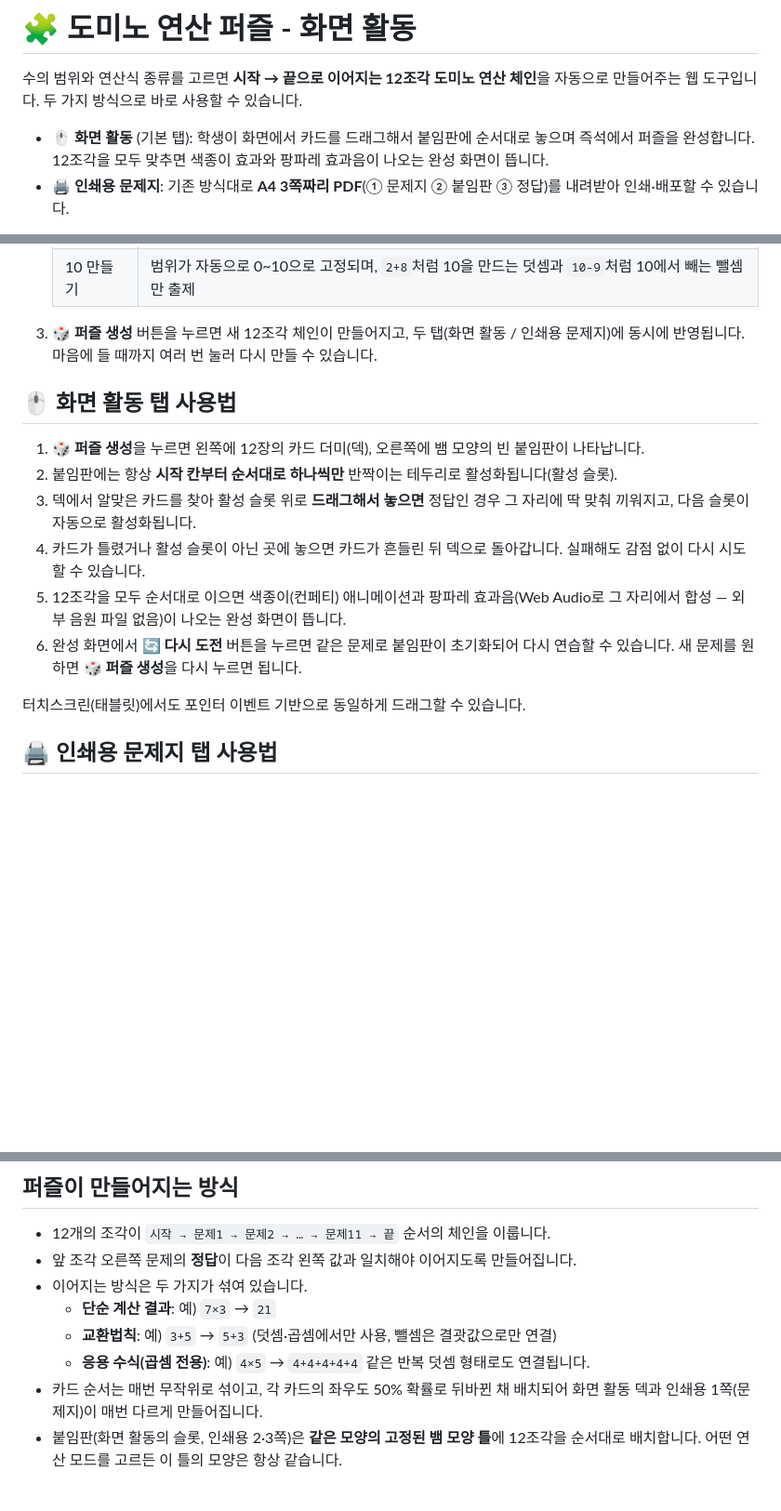
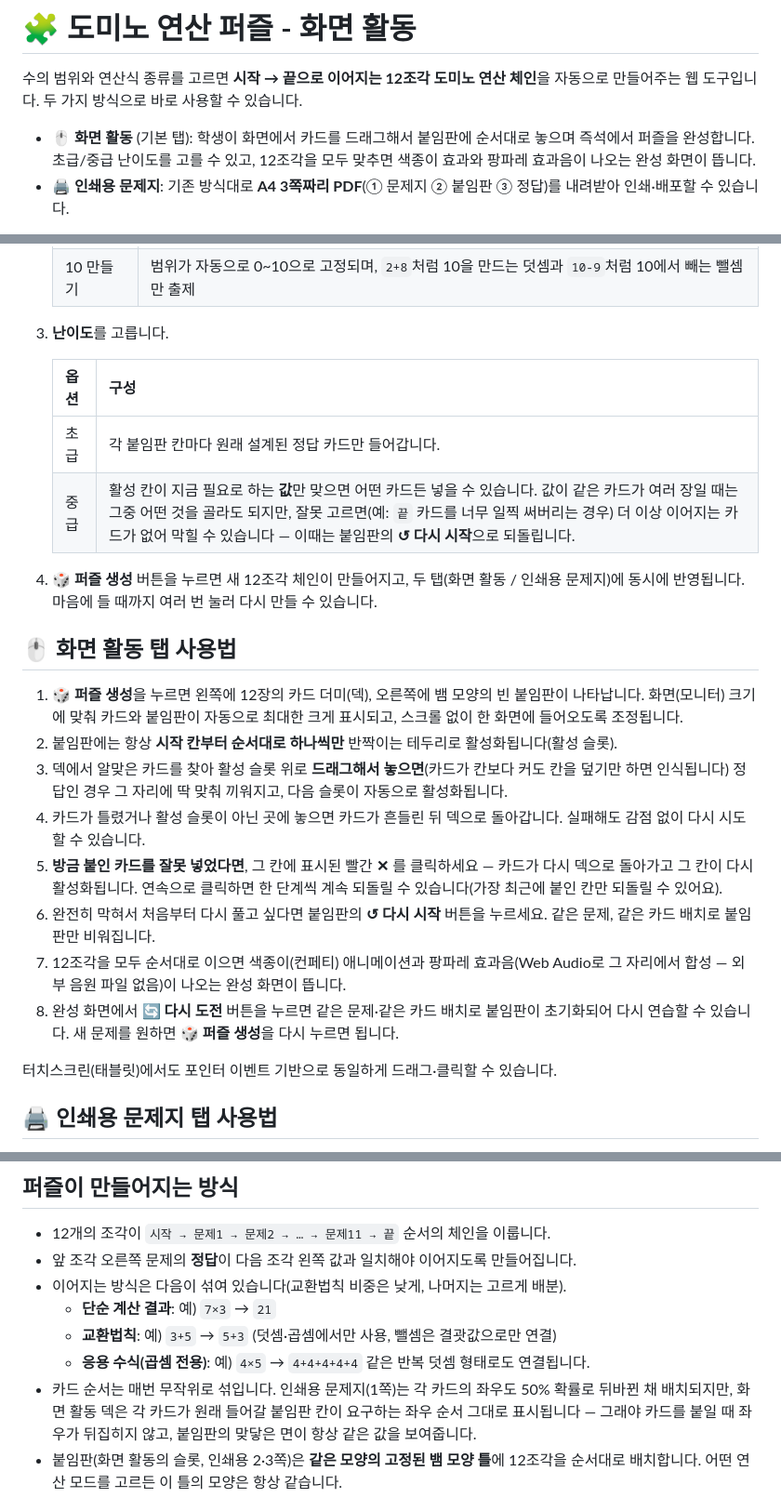
Before and after one commit to atomtutor/dominomath, a Markdown page: README.md, 3 parts joined by grey strips. Shown at 93% size. GitHub-like rendering; blank space fills up the shorter version.

```diff
--- a/README.md
+++ b/README.md
@@ -2,7 +2,7 @@
 
 수의 범위와 연산식 종류를 고르면 **시작 → 끝으로 이어지는 12조각 도미노 연산 체인**을 자동으로 만들어주는 웹 도구입니다. 두 가지 방식으로 바로 사용할 수 있습니다.
 
-- **🖱 화면 활동** (기본 탭): 학생이 화면에서 카드를 드래그해서 붙임판에 순서대로 놓으며 즉석에서 퍼즐을 완성합니다. 12조각을 모두 맞추면 색종이 효과와 팡파레 효과음이 나오는 완성 화면이 뜹니다.
+- **🖱 화면 활동** (기본 탭): 학생이 화면에서 카드를 드래그해서 붙임판에 순서대로 놓으며 즉석에서 퍼즐을 완성합니다. 초급/중급 난이도를 고를 수 있고, 12조각을 모두 맞추면 색종이 효과와 팡파레 효과음이 나오는 완성 화면이 뜹니다.
 - **🖨 인쇄용 문제지**: 기존 방식대로 **A4 3쪽짜리 PDF**(① 문제지 ② 붙임판 ③ 정답)를 내려받아 인쇄·배포할 수 있습니다.
 
 순수 HTML/CSS/JS로만 만들어졌고 **모든 라이브러리와 폰트를 저장소 안에 내장**했기 때문에, GitHub Pages 등 어떤 정적 호스팅에 올려도 별도 서버나 외부 CDN 연결 없이 그대로 동작합니다. (학교망처럼 외부 CDN이 막힌 환경에서도 정상 동작하도록 하기 위함입니다.)
@@ -25,18 +25,27 @@
    | 혼합 | 덧셈·뺄셈·곱셈 세 종류가 모두 출제 |
    | 10 만들기 | 범위가 자동으로 0~10으로 고정되며, `2+8`처럼 10을 만드는 덧셈과 `10-9`처럼 10에서 빼는 뺄셈만 출제 |
 
-3. **🎲 퍼즐 생성** 버튼을 누르면 새 12조각 체인이 만들어지고, 두 탭(화면 활동 / 인쇄용 문제지)에 동시에 반영됩니다. 마음에 들 때까지 여러 번 눌러 다시 만들 수 있습니다.
+3. **난이도**를 고릅니다.
+
+   | 옵션 | 구성 |
+   |---|---|
+   | 초급 | 각 붙임판 칸마다 원래 설계된 정답 카드만 들어갑니다. |
+   | 중급 | 활성 칸이 지금 필요로 하는 **값**만 맞으면 어떤 카드든 넣을 수 있습니다. 값이 같은 카드가 여러 장일 때는 그중 어떤 것을 골라도 되지만, 잘못 고르면(예: `끝` 카드를 너무 일찍 써버리는 경우) 더 이상 이어지는 카드가 없어 막힐 수 있습니다 — 이때는 붙임판의 **↺ 다시 시작**으로 되돌립니다. |
+
+4. **🎲 퍼즐 생성** 버튼을 누르면 새 12조각 체인이 만들어지고, 두 탭(화면 활동 / 인쇄용 문제지)에 동시에 반영됩니다. 마음에 들 때까지 여러 번 눌러 다시 만들 수 있습니다.
 
 ## 🖱 화면 활동 탭 사용법
 
-1. **🎲 퍼즐 생성**을 누르면 왼쪽에 12장의 카드 더미(덱), 오른쪽에 뱀 모양의 빈 붙임판이 나타납니다.
+1. **🎲 퍼즐 생성**을 누르면 왼쪽에 12장의 카드 더미(덱), 오른쪽에 뱀 모양의 빈 붙임판이 나타납니다. 화면(모니터) 크기에 맞춰 카드와 붙임판이 자동으로 최대한 크게 표시되고, 스크롤 없이 한 화면에 들어오도록 조정됩니다.
 2. 붙임판에는 항상 **시작 칸부터 순서대로 하나씩만** 반짝이는 테두리로 활성화됩니다(활성 슬롯).
-3. 덱에서 알맞은 카드를 찾아 활성 슬롯 위로 **드래그해서 놓으면** 정답인 경우 그 자리에 딱 맞춰 끼워지고, 다음 슬롯이 자동으로 활성화됩니다.
+3. 덱에서 알맞은 카드를 찾아 활성 슬롯 위로 **드래그해서 놓으면**(카드가 칸보다 커도 칸을 덮기만 하면 인식됩니다) 정답인 경우 그 자리에 딱 맞춰 끼워지고, 다음 슬롯이 자동으로 활성화됩니다.
 4. 카드가 틀렸거나 활성 슬롯이 아닌 곳에 놓으면 카드가 흔들린 뒤 덱으로 돌아갑니다. 실패해도 감점 없이 다시 시도할 수 있습니다.
-5. 12조각을 모두 순서대로 이으면 색종이(컨페티) 애니메이션과 팡파레 효과음(Web Audio로 그 자리에서 합성 — 외부 음원 파일 없음)이 나오는 완성 화면이 뜹니다.
-6. 완성 화면에서 **🔄 다시 도전** 버튼을 누르면 같은 문제로 붙임판이 초기화되어 다시 연습할 수 있습니다. 새 문제를 원하면 **🎲 퍼즐 생성**을 다시 누르면 됩니다.
+5. **방금 붙인 카드를 잘못 넣었다면**, 그 칸에 표시된 빨간 **✕** 를 클릭하세요 — 카드가 다시 덱으로 돌아가고 그 칸이 다시 활성화됩니다. 연속으로 클릭하면 한 단계씩 계속 되돌릴 수 있습니다(가장 최근에 붙인 칸만 되돌릴 수 있어요).
+6. 완전히 막혀서 처음부터 다시 풀고 싶다면 붙임판의 **↺ 다시 시작** 버튼을 누르세요. 같은 문제, 같은 카드 배치로 붙임판만 비워집니다.
+7. 12조각을 모두 순서대로 이으면 색종이(컨페티) 애니메이션과 팡파레 효과음(Web Audio로 그 자리에서 합성 — 외부 음원 파일 없음)이 나오는 완성 화면이 뜹니다.
+8. 완성 화면에서 **🔄 다시 도전** 버튼을 누르면 같은 문제·같은 카드 배치로 붙임판이 초기화되어 다시 연습할 수 있습니다. 새 문제를 원하면 **🎲 퍼즐 생성**을 다시 누르면 됩니다.
 
-터치스크린(태블릿)에서도 포인터 이벤트 기반으로 동일하게 드래그할 수 있습니다.
+터치스크린(태블릿)에서도 포인터 이벤트 기반으로 동일하게 드래그·클릭할 수 있습니다.
 
 ## 🖨 인쇄용 문제지 탭 사용법
 
@@ -53,11 +62,11 @@
 
 - 12개의 조각이 `시작 → 문제1 → 문제2 → … → 문제11 → 끝` 순서의 체인을 이룹니다.
 - 앞 조각 오른쪽 문제의 **정답**이 다음 조각 왼쪽 값과 일치해야 이어지도록 만들어집니다.
-- 이어지는 방식은 두 가지가 섞여 있습니다.
+- 이어지는 방식은 다음이 섞여 있습니다(교환법칙 비중은 낮게, 나머지는 고르게 배분).
   - **단순 계산 결과**: 예) `7×3` → `21`
   - **교환법칙**: 예) `3+5` → `5+3` (덧셈·곱셈에서만 사용, 뺄셈은 결괏값으로만 연결)
   - **응용 수식(곱셈 전용)**: 예) `4×5` → `4+4+4+4+4` 같은 반복 덧셈 형태로도 연결됩니다.
-- 카드 순서는 매번 무작위로 섞이고, 각 카드의 좌우도 50% 확률로 뒤바뀐 채 배치되어 화면 활동 덱과 인쇄용 1쪽(문제지)이 매번 다르게 만들어집니다.
+- 카드 순서는 매번 무작위로 섞입니다. 인쇄용 문제지(1쪽)는 각 카드의 좌우도 50% 확률로 뒤바뀐 채 배치되지만, 화면 활동 덱은 각 카드가 원래 들어갈 붙임판 칸이 요구하는 좌우 순서 그대로 표시됩니다 — 그래야 카드를 붙일 때 좌우가 뒤집히지 않고, 붙임판의 맞닿은 면이 항상 같은 값을 보여줍니다.
 - 붙임판(화면 활동의 슬롯, 인쇄용 2·3쪽)은 **같은 모양의 고정된 뱀 모양 틀**에 12조각을 순서대로 배치합니다. 어떤 연산 모드를 고르든 이 틀의 모양은 항상 같습니다.
 
 ## 폴더 구조
```
Also changed, not shown: other parts of README.md (+1 -1 lines).
